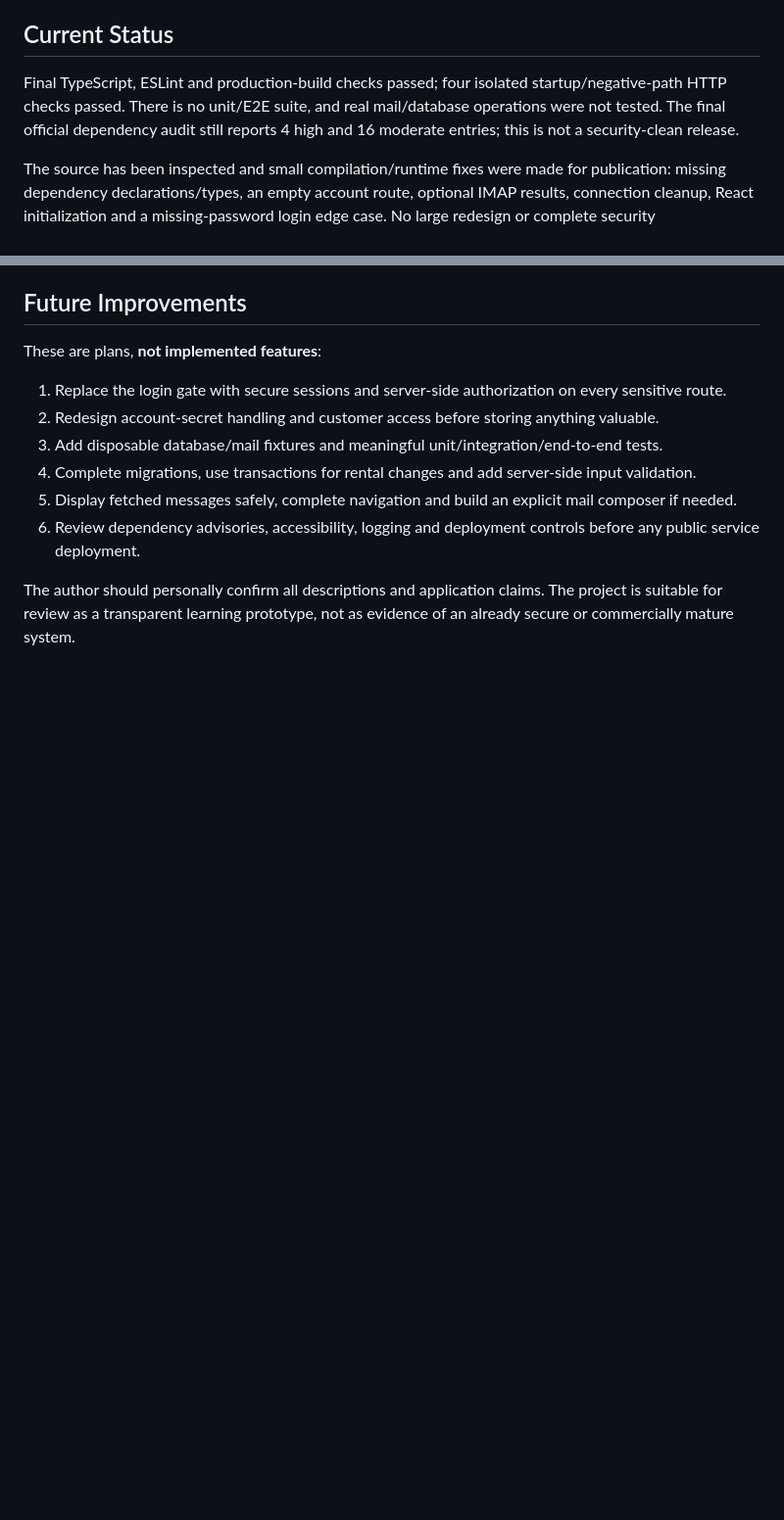
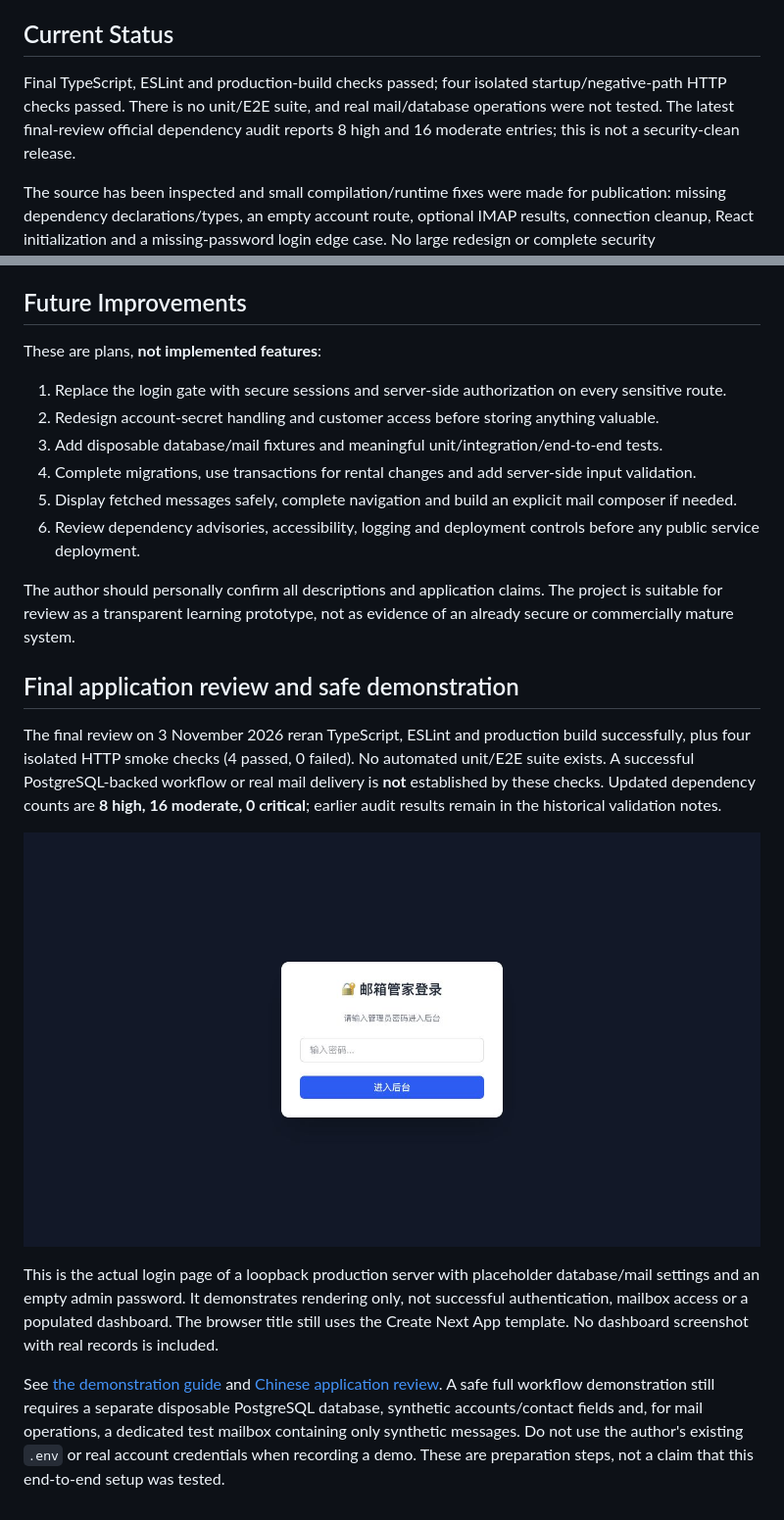
Before and after one commit to Squall516/email-project, a Markdown page: README.md, 2 parts joined by grey strips. Shown at 98% size. Drawn GitHub-style; pictures changed too: docs/login-review.png (added); blank space fills up the shorter version.

Commit message:
Clarify review evidence, safe demonstration and remaining risks

```diff
--- a/README.md
+++ b/README.md
@@ -97,7 +97,7 @@ npm start
 
 ## Current Status
 
-Final TypeScript, ESLint and production-build checks passed; four isolated startup/negative-path HTTP checks passed. There is no unit/E2E suite, and real mail/database operations were not tested. The final official dependency audit still reports 4 high and 16 moderate entries; this is not a security-clean release.
+Final TypeScript, ESLint and production-build checks passed; four isolated startup/negative-path HTTP checks passed. There is no unit/E2E suite, and real mail/database operations were not tested. The latest final-review official dependency audit reports 8 high and 16 moderate entries; this is not a security-clean release.
 
 The source has been inspected and small compilation/runtime fixes were made for publication: missing dependency declarations/types, an empty account route, optional IMAP results, connection cleanup, React initialization and a missing-password login edge case. No large redesign or complete security implementation was attempted.
 
@@ -128,3 +128,13 @@ These are plans, **not implemented features**:
 6. Review dependency advisories, accessibility, logging and deployment controls before any public service deployment.
 
 The author should personally confirm all descriptions and application claims. The project is suitable for review as a transparent learning prototype, not as evidence of an already secure or commercially mature system.
+
+## Final application review and safe demonstration
+
+The final review on 3 November 2026 reran TypeScript, ESLint and production build successfully, plus four isolated HTTP smoke checks (4 passed, 0 failed). No automated unit/E2E suite exists. A successful PostgreSQL-backed workflow or real mail delivery is **not** established by these checks. Updated dependency counts are **8 high, 16 moderate, 0 critical**; earlier audit results remain in the historical validation notes.
+
+![Actual login screen; no personal data or credentials](docs/login-review.png)
+
+This is the actual login page of a loopback production server with placeholder database/mail settings and an empty admin password. It demonstrates rendering only, not successful authentication, mailbox access or a populated dashboard. The browser title still uses the Create Next App template. No dashboard screenshot with real records is included.
+
+See [the demonstration guide](docs/DEMO.md) and [Chinese application review](APPLICATION_REVIEW_ZH.md). A safe full workflow demonstration still requires a separate disposable PostgreSQL database, synthetic accounts/contact fields and, for mail operations, a dedicated test mailbox containing only synthetic messages. Do not use the author's existing `.env` or real account credentials when recording a demo. These are preparation steps, not a claim that this end-to-end setup was tested.
```
Also changed, not shown: APPLICATION_REVIEW_ZH.md (added, +57 -0 lines), SECURITY.md (+1 -1 lines), VALIDATION.md (+8 -0 lines), docs/DEMO.md (added, +19 -0 lines).
